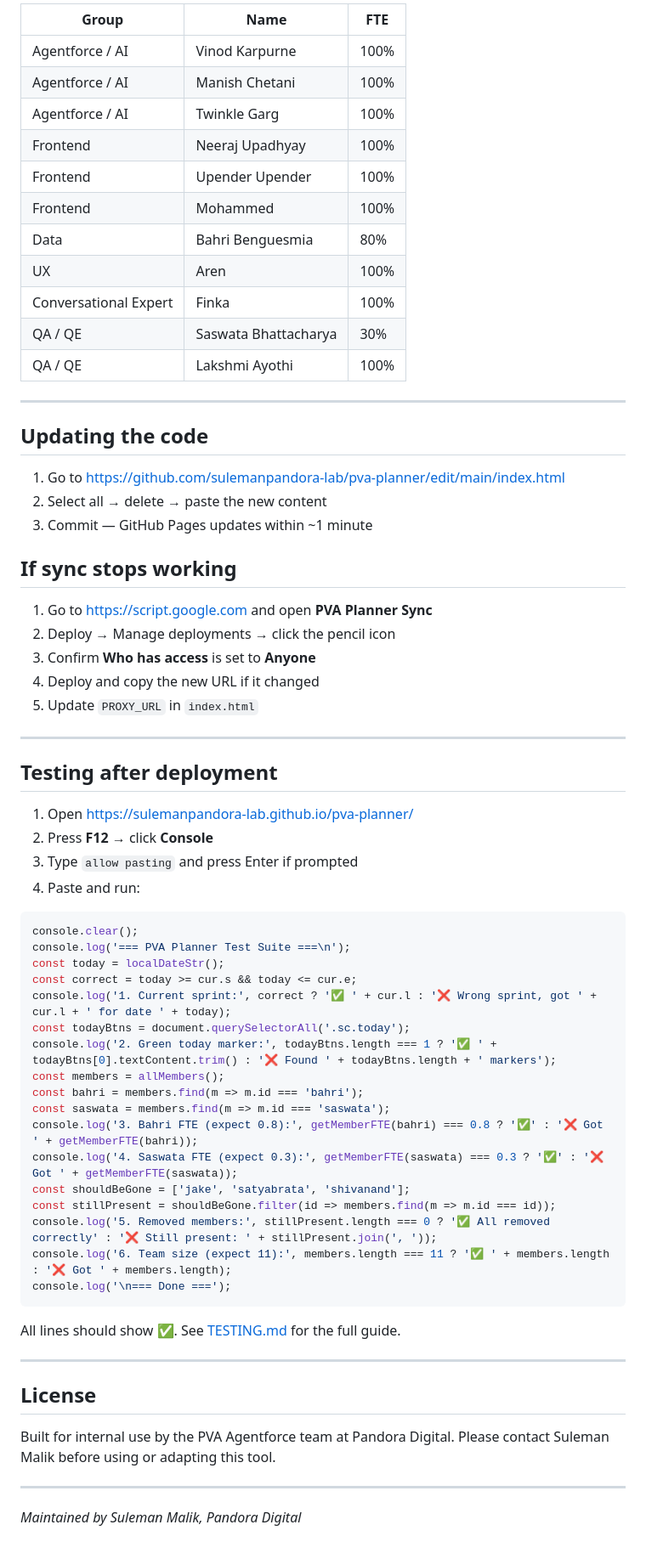
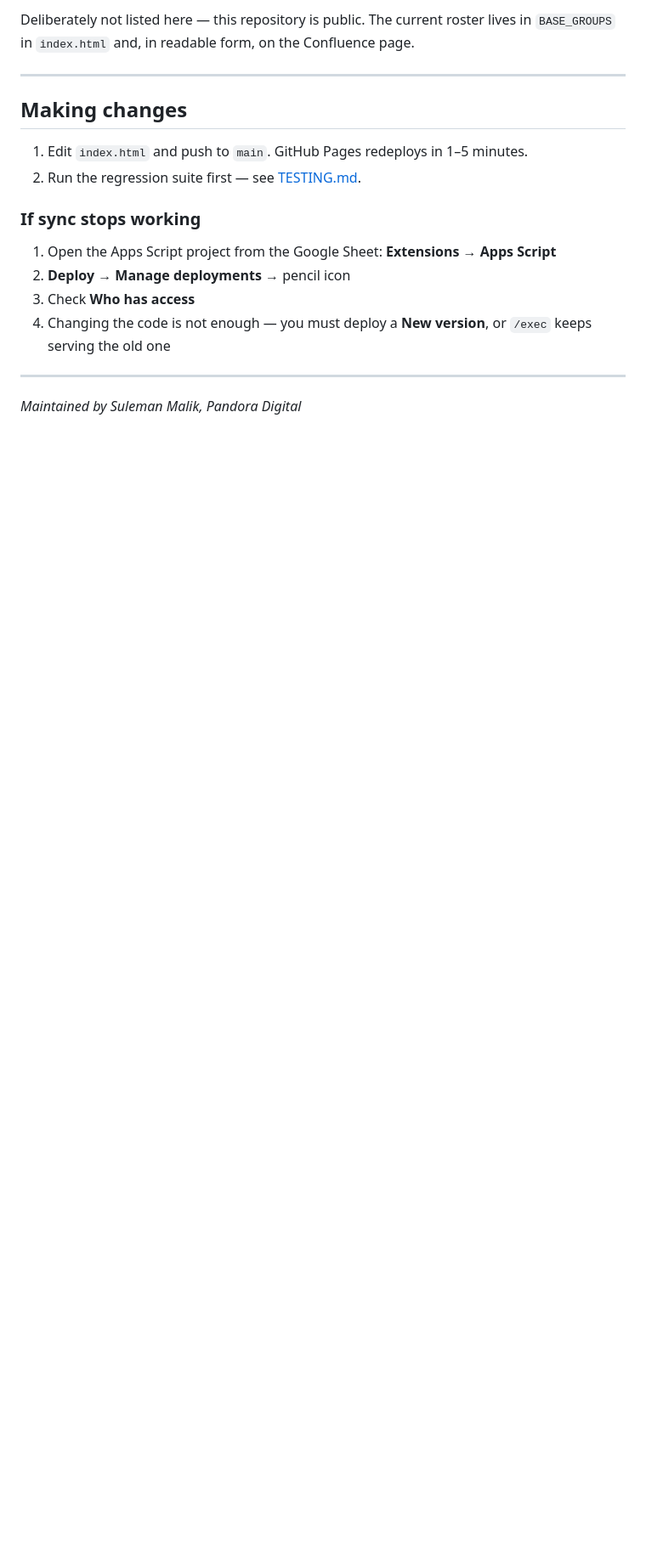
Before and after one commit to sulemanpandora-lab/pva-planner, a Markdown page: README.md, the part around one of its changes. Shown at 85% size. Drawn GitHub-style; blank space fills up the shorter version.

````diff
--- a/README.md
+++ b/README.md
@@ -121,70 +90,19 @@ FTE describes what percentage of a person's working time is dedicated to the tea
 
-| Group | Name | FTE |
-|---|---|---|
-| Agentforce / AI | Vinod Karpurne | 100% |
-| Agentforce / AI | Manish Chetani | 100% |
-| Agentforce / AI | Twinkle Garg | 100% |
-| Frontend | Neeraj Upadhyay | 100% |
-| Frontend | Upender Upender | 100% |
-| Frontend | Mohammed | 100% |
-| Data | Bahri Benguesmia | 80% |
-| UX | Aren | 100% |
-| Conversational Expert | Finka | 100% |
-| QA / QE | Saswata Bhattacharya | 30% |
-| QA / QE | Lakshmi Ayothi | 100% |
+Deliberately not listed here — this repository is public. The current roster lives in `BASE_GROUPS` in `index.html` and, in readable form, on the Confluence page.
 
 ---
 
-## Updating the code
+## Making changes
 
-1. Go to https://github.com/sulemanpandora-lab/pva-planner/edit/main/index.html
-2. Select all → delete → paste the new content
-3. Commit — GitHub Pages updates within ~1 minute
+1. Edit `index.html` and push to `main`. GitHub Pages redeploys in 1–5 minutes.
+2. Run the regression suite first — see [TESTING.md](TESTING.md).
 
-## If sync stops working
+### If sync stops working
 
-1. Go to https://script.google.com and open **PVA Planner Sync**
-2. Deploy → Manage deployments → click the pencil icon
-3. Confirm **Who has access** is set to **Anyone**
-4. Deploy and copy the new URL if it changed
-5. Update `PROXY_URL` in `index.html`
-
----
-
-## Testing after deployment
-
-1. Open https://sulemanpandora-lab.github.io/pva-planner/
-2. Press **F12** → click **Console**
-3. Type `allow pasting` and press Enter if prompted
-4. Paste and run:
-
-```javascript
-console.clear();
-console.log('=== PVA Planner Test Suite ===\n');
-const today = localDateStr();
-const correct = today >= cur.s && today <= cur.e;
-console.log('1. Current sprint:', correct ? '✅ ' + cur.l : '❌ Wrong sprint, got ' + cur.l + ' for date ' + today);
-const todayBtns = document.querySelectorAll('.sc.today');
-console.log('2. Green today marker:', todayBtns.length === 1 ? '✅ ' + todayBtns[0].textContent.trim() : '❌ Found ' + todayBtns.length + ' markers');
-const members = allMembers();
-const bahri = members.find(m => m.id === 'bahri');
-const saswata = members.find(m => m.id === 'saswata');
-console.log('3. Bahri FTE (expect 0.8):', getMemberFTE(bahri) === 0.8 ? '✅' : '❌ Got ' + getMemberFTE(bahri));
-console.log('4. Saswata FTE (expect 0.3):', getMemberFTE(saswata) === 0.3 ? '✅' : '❌ Got ' + getMemberFTE(saswata));
-const shouldBeGone = ['jake', 'satyabrata', 'shivanand'];
-const stillPresent = shouldBeGone.filter(id => members.find(m => m.id === id));
-console.log('5. Removed members:', stillPresent.length === 0 ? '✅ All removed correctly' : '❌ Still present: ' + stillPresent.join(', '));
-console.log('6. Team size (expect 11):', members.length === 11 ? '✅ ' + members.length : '❌ Got ' + members.length);
-console.log('\n=== Done ===');
-```
-
-All lines should show ✅. See [TESTING.md](TESTING.md) for the full guide.
-
----
-
-## License
-
-Built for internal use by the PVA Agentforce team at Pandora Digital. Please contact Suleman Malik before using or adapting this tool.
+1. Open the Apps Script project from the Google Sheet: **Extensions → Apps Script**
+2. **Deploy → Manage deployments →** pencil icon
+3. Check **Who has access**
+4. Changing the code is not enough — you must deploy a **New version**, or `/exec` keeps serving the old one
 
 ---
 
````
Also changed, not shown: other parts of README.md (+55 -86 lines), TESTING.md (+63 -175 lines).
